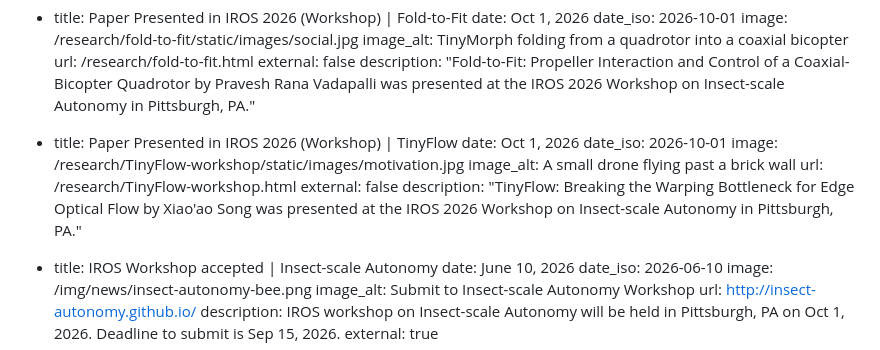
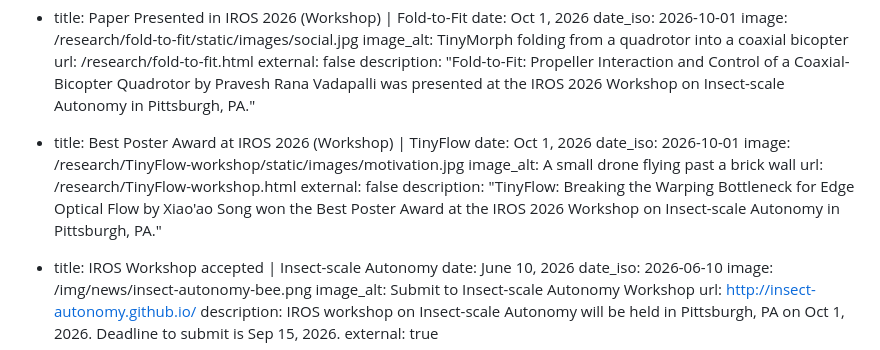
Before and after one commit to praisecu/praisecu.github.io, a Markdown page: src/news.md, the part around the change. GitHub-like rendering.

```diff
--- a/src/news.md
+++ b/src/news.md
@@ -17,14 +17,14 @@ news:
     external: false
     description: "Fold-to-Fit: Propeller Interaction and Control of a Coaxial-Bicopter Quadrotor by Pravesh Rana Vadapalli was presented at the IROS 2026 Workshop on Insect-scale Autonomy in Pittsburgh, PA."
 
-  - title: Paper Presented in IROS 2026 (Workshop) | TinyFlow
+  - title: Best Poster Award at IROS 2026 (Workshop) | TinyFlow
     date: Oct 1, 2026
     date_iso: 2026-10-01
     image: /research/TinyFlow-workshop/static/images/motivation.jpg
     image_alt: A small drone flying past a brick wall
     url: /research/TinyFlow-workshop.html
     external: false
-    description: "TinyFlow: Breaking the Warping Bottleneck for Edge Optical Flow by Xiao'ao Song was presented at the IROS 2026 Workshop on Insect-scale Autonomy in Pittsburgh, PA."
+    description: "TinyFlow: Breaking the Warping Bottleneck for Edge Optical Flow by Xiao'ao Song won the Best Poster Award at the IROS 2026 Workshop on Insect-scale Autonomy in Pittsburgh, PA."
 
   - title: IROS Workshop accepted | Insect-scale Autonomy
     date: June 10, 2026
```
Also changed, not shown: src/publications.md (+1 -1 lines), 1 other file.
